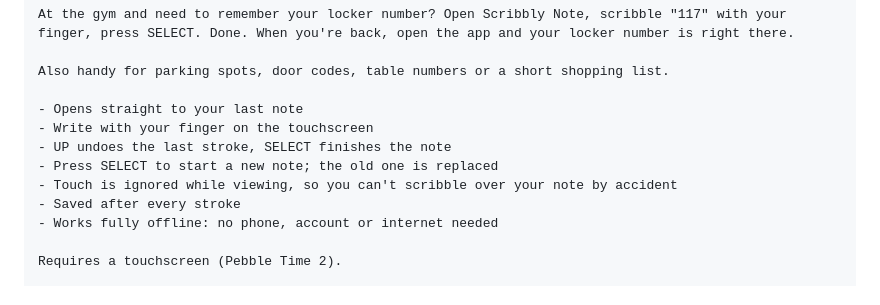
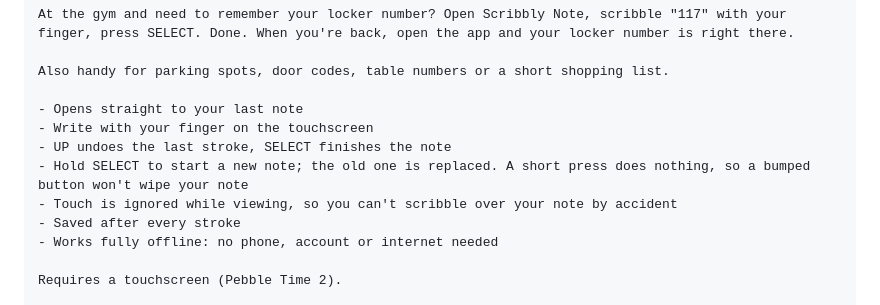
Before and after one commit to MrDenexi/pebble-scribbly-note, a Markdown page: docs/store-listing.md, the part around the change. Drawn GitHub-style.

```diff
--- a/docs/store-listing.md
+++ b/docs/store-listing.md
@@ -23,7 +23,7 @@ Also handy for parking spots, door codes, table numbers or a short shopping list
 - Opens straight to your last note
 - Write with your finger on the touchscreen
 - UP undoes the last stroke, SELECT finishes the note
-- Press SELECT to start a new note; the old one is replaced
+- Hold SELECT to start a new note; the old one is replaced. A short press does nothing, so a bumped button won't wipe your note
 - Touch is ignored while viewing, so you can't scribble over your note by accident
 - Saved after every stroke
 - Works fully offline: no phone, account or internet needed
```
Also changed, not shown: AGENTS.md (+1 -1 lines), README.md (+1 -1 lines), docs/screenshots/note.png, 2 other files.
